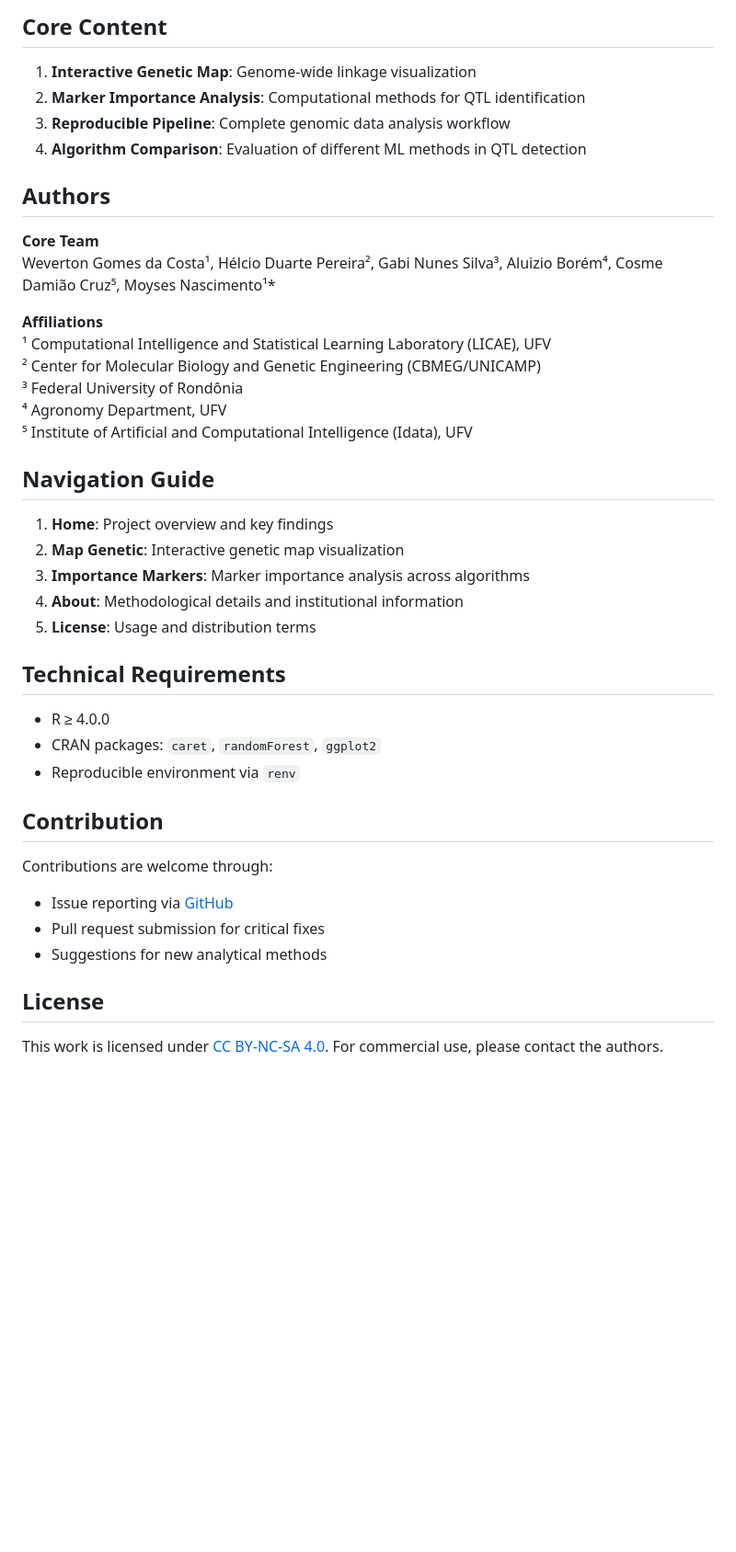
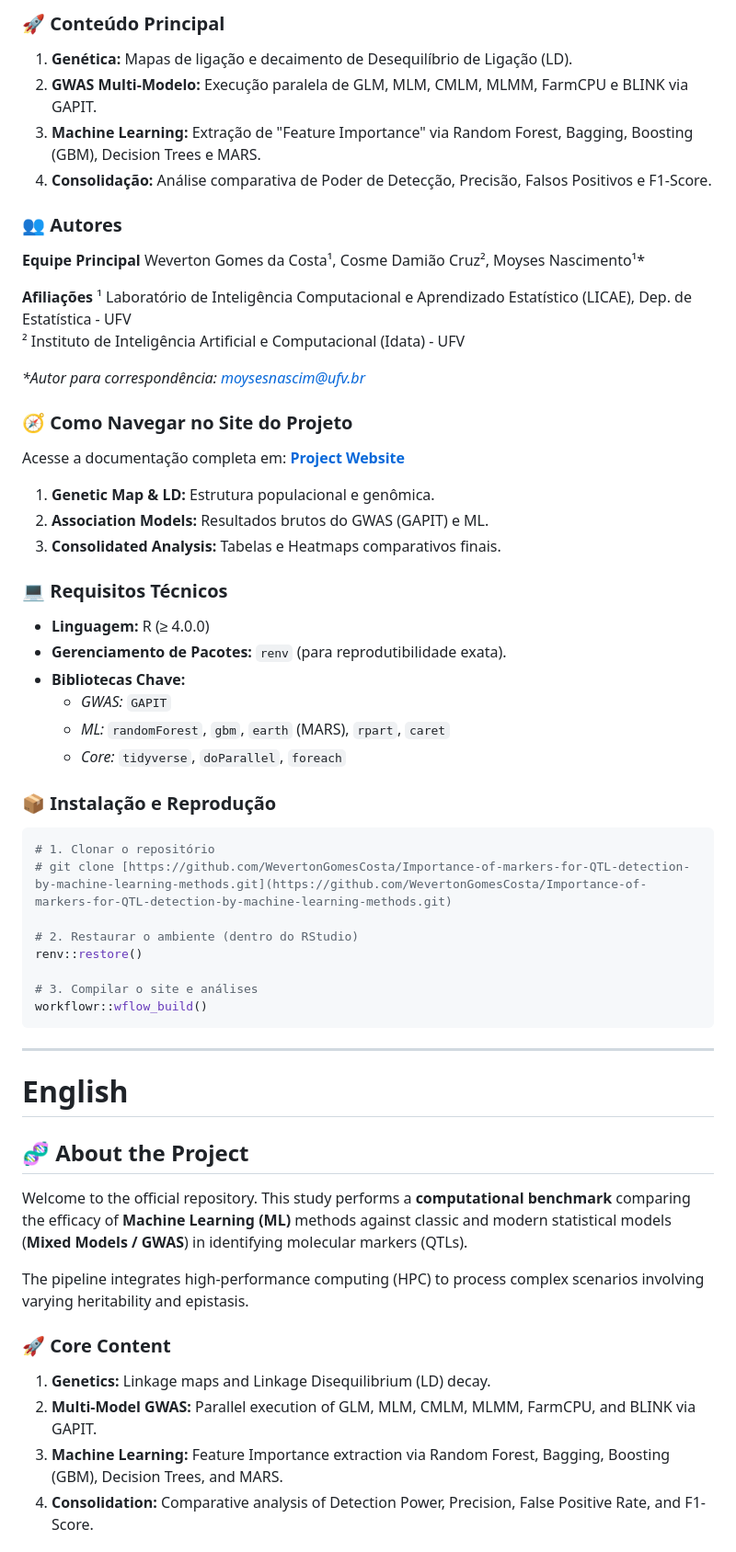
Before and after one commit to WevertonGomesCosta/Importance-of-markers-for-QTL-detection-by-machine-learning-methods, a Markdown page: README.md, the part around one of its changes. Shown at 92% size. Drawn GitHub-style; blank space fills up the shorter version.

`````diff
--- a/README.md
+++ b/README.md
@@ -56,38 +19,64 @@ Welcome to the official repository for the study on machine learning application
 
-## Core Content
-1. **Interactive Genetic Map**: Genome-wide linkage visualization
-2. **Marker Importance Analysis**: Computational methods for QTL identification
-3. **Reproducible Pipeline**: Complete genomic data analysis workflow
-4. **Algorithm Comparison**: Evaluation of different ML methods in QTL detection
+### 🚀 Conteúdo Principal
 
-## Authors
-**Core Team**
-Weverton Gomes da Costa¹, Hélcio Duarte Pereira², Gabi Nunes Silva³, Aluizio Borém⁴, Cosme Damião Cruz⁵, Moyses Nascimento¹*
+1.  **Genética:** Mapas de ligação e decaimento de Desequilíbrio de Ligação (LD).
+2.  **GWAS Multi-Modelo:** Execução paralela de GLM, MLM, CMLM, MLMM, FarmCPU e BLINK via GAPIT.
+3.  **Machine Learning:** Extração de "Feature Importance" via Random Forest, Bagging, Boosting (GBM), Decision Trees e MARS.
+4.  **Consolidação:** Análise comparativa de Poder de Detecção, Precisão, Falsos Positivos e F1-Score.
 
-**Affiliations**
-¹ Computational Intelligence and Statistical Learning Laboratory (LICAE), UFV
-² Center for Molecular Biology and Genetic Engineering (CBMEG/UNICAMP)
-³ Federal University of Rondônia
-⁴ Agronomy Department, UFV
-⁵ Institute of Artificial and Computational Intelligence (Idata), UFV
+### 👥 Autores
 
-## Navigation Guide
-1. **Home**: Project overview and key findings
-2. **Map Genetic**: Interactive genetic map visualization
-3. **Importance Markers**: Marker importance analysis across algorithms
-4. **About**: Methodological details and institutional information
-5. **License**: Usage and distribution terms
+**Equipe Principal** Weverton Gomes da Costa¹, Cosme Damião Cruz², Moyses Nascimento¹*
 
-## Technical Requirements
-- R ≥ 4.0.0
-- CRAN packages: `caret`, `randomForest`, `ggplot2`
-- Reproducible environment via `renv`
+**Afiliações** ¹ Laboratório de Inteligência Computacional e Aprendizado Estatístico (LICAE), Dep. de Estatística - UFV
+² Instituto de Inteligência Artificial e Computacional (Idata) - UFV
 
-## Contribution
-Contributions are welcome through:
-- Issue reporting via [GitHub](https://github.com/WevertonGomesCosta/Importance-of-markers-for-QTL-detection-by-machine-learning-methods/issues)
-- Pull request submission for critical fixes
-- Suggestions for new analytical methods
+*\*Autor para correspondência: moysesnascim@ufv.br*
 
-## License
-This work is licensed under [CC BY-NC-SA 4.0](https://creativecommons.org/licenses/by-nc-sa/4.0/). For commercial use, please contact the authors.
+### 🧭 Como Navegar no Site do Projeto
+
+Acesse a documentação completa em: **[Project Website](https://wevertongomescosta.github.io/Importance-of-markers-for-QTL-detection-by-machine-learning-methods/)**
+
+1.  **Genetic Map & LD:** Estrutura populacional e genômica.
+2.  **Association Models:** Resultados brutos do GWAS (GAPIT) e ML.
+3.  **Consolidated Analysis:** Tabelas e Heatmaps comparativos finais.
+
+### 💻 Requisitos Técnicos
+
+* **Linguagem:** R (≥ 4.0.0)
+* **Gerenciamento de Pacotes:** `renv` (para reprodutibilidade exata).
+* **Bibliotecas Chave:**
+    * *GWAS:* `GAPIT`
+    * *ML:* `randomForest`, `gbm`, `earth` (MARS), `rpart`, `caret`
+    * *Core:* `tidyverse`, `doParallel`, `foreach`
+
+### 📦 Instalação e Reprodução
+
+```r
+# 1. Clonar o repositório
+# git clone [https://github.com/WevertonGomesCosta/Importance-of-markers-for-QTL-detection-by-machine-learning-methods.git](https://github.com/WevertonGomesCosta/Importance-of-markers-for-QTL-detection-by-machine-learning-methods.git)
+
+# 2. Restaurar o ambiente (dentro do RStudio)
+renv::restore()
+
+# 3. Compilar o site e análises
+workflowr::wflow_build()
+````
+
+-----
+
+# English
+
+## 🧬 About the Project
+
+Welcome to the official repository. This study performs a **computational benchmark** comparing the efficacy of **Machine Learning (ML)** methods against classic and modern statistical models (**Mixed Models / GWAS**) in identifying molecular markers (QTLs).
+
+The pipeline integrates high-performance computing (HPC) to process complex scenarios involving varying heritability and epistasis.
+
+### 🚀 Core Content
+
+1.  **Genetics:** Linkage maps and Linkage Disequilibrium (LD) decay.
+2.  **Multi-Model GWAS:** Parallel execution of GLM, MLM, CMLM, MLMM, FarmCPU, and BLINK via GAPIT.
+3.  **Machine Learning:** Feature Importance extraction via Random Forest, Bagging, Boosting (GBM), Decision Trees, and MARS.
+4.  **Consolidation:** Comparative analysis of Detection Power, Precision, False Positive Rate, and F1-Score.
+
`````
Also changed, not shown: other parts of README.md (+56 -48 lines).
